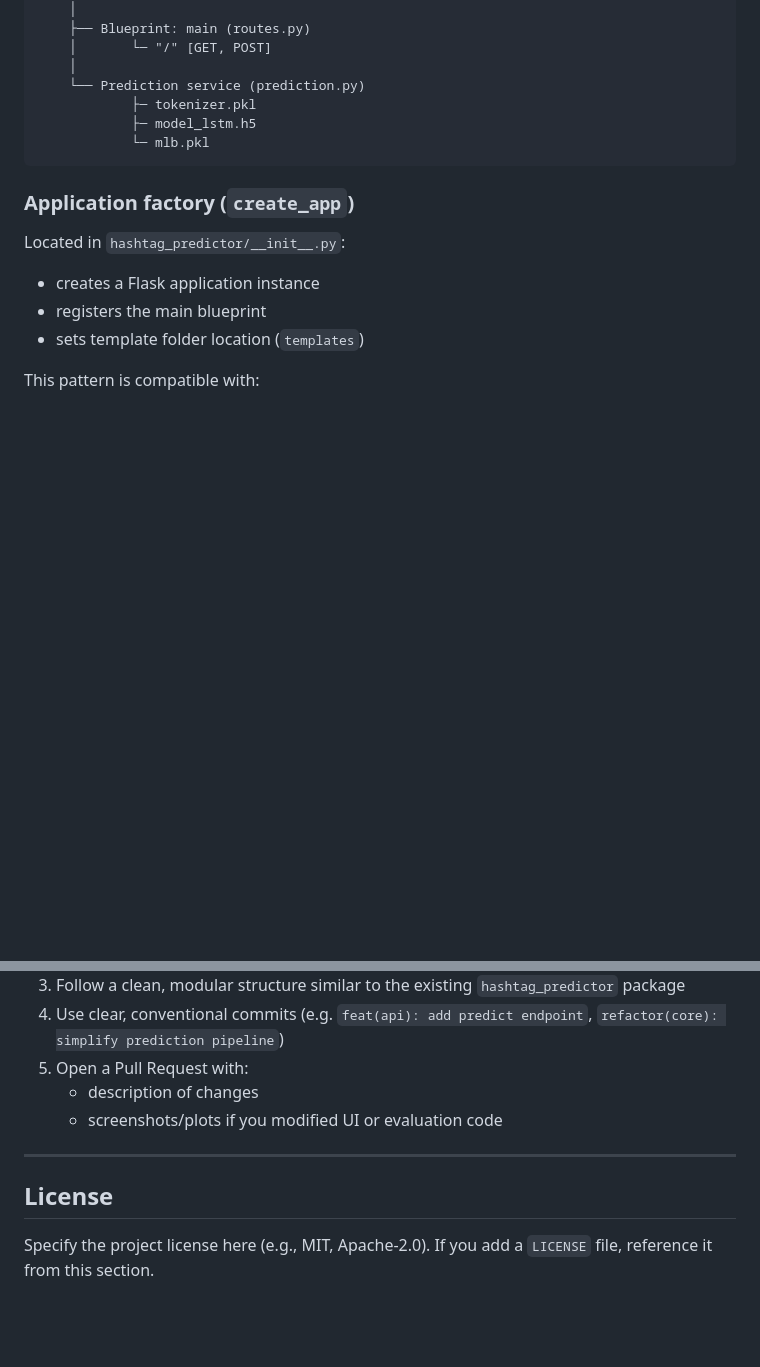
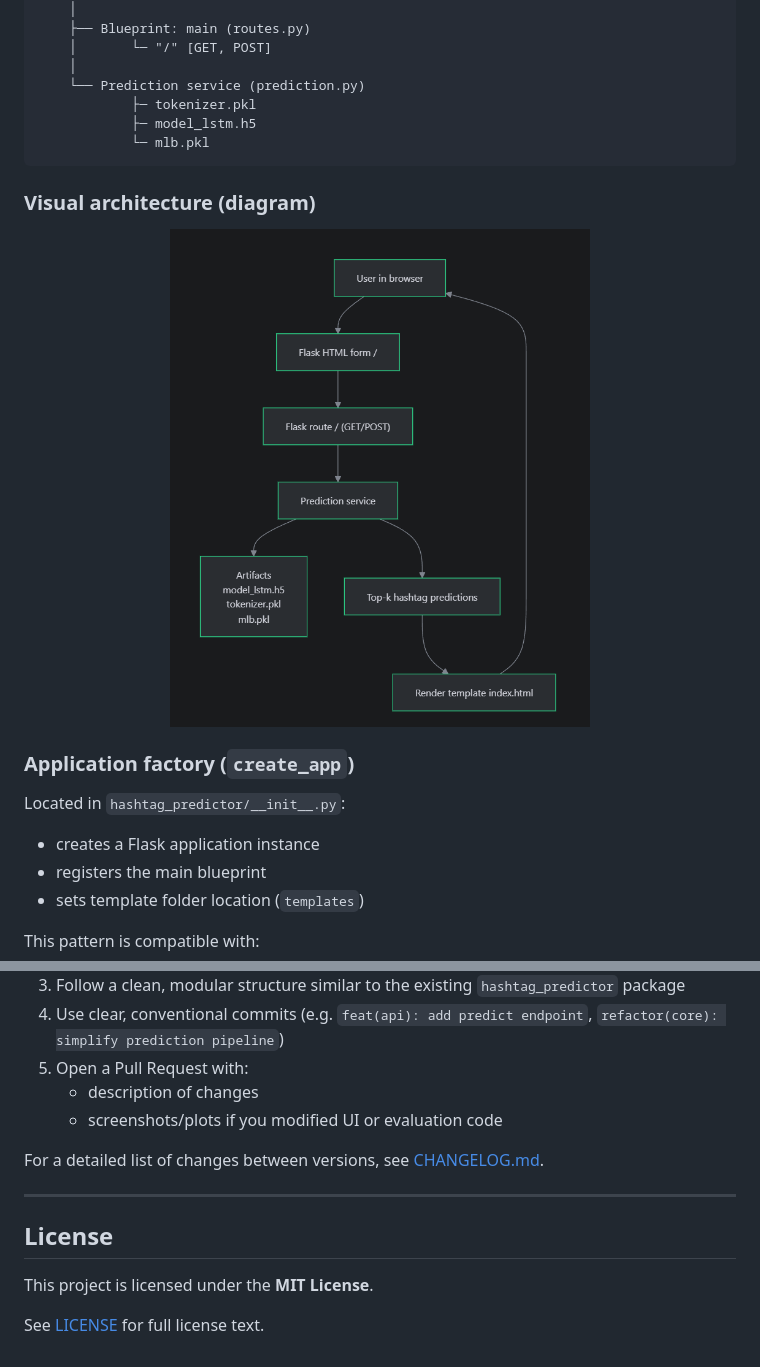
Before and after one commit to pyzit/Twitter-Hashtag-Predictor-using-LSTM, a Markdown page: README.md, 2 parts joined by grey strips. Drawn GitHub-style; blank space fills up the shorter version.

Commit message:
docs(readme): link license, changelog and architecture diagram

````diff
--- a/README.md
+++ b/README.md
@@ -140,6 +140,12 @@ Flask app (app.py -> create_app)
             └─ mlb.pkl
 ```
 
+### Visual architecture (diagram)
+
+<p align="center">
+  <img src="./docs/architecture.png" alt="Application Architecture" width="420" />
+</p>
+
 ### Application factory (`create_app`)
 
 Located in `hashtag_predictor/__init__.py`:
@@ -328,8 +348,12 @@ Contributions are welcome! Suggested flow:
    - description of changes
    - screenshots/plots if you modified UI or evaluation code
 
+For a detailed list of changes between versions, see [CHANGELOG.md](./CHANGELOG.md).
+
 ---
 
 ## License
 
-Specify the project license here (e.g., MIT, Apache-2.0). If you add a `LICENSE` file, reference it from this section.
+This project is licensed under the **MIT License**.
+
+See [LICENSE](./LICENSE) for full license text.
````
Also changed, not shown: other parts of README.md (+14 -0 lines).
